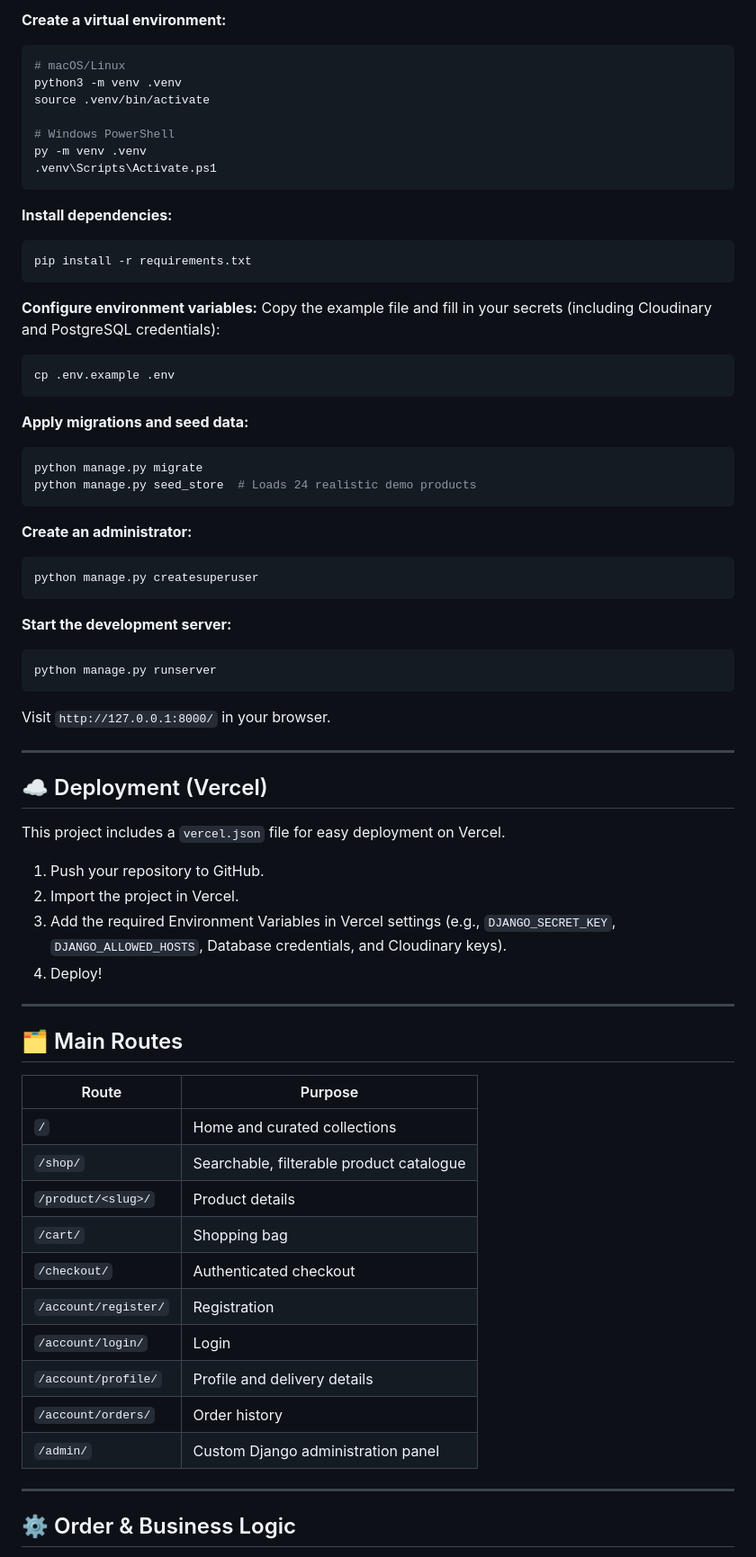
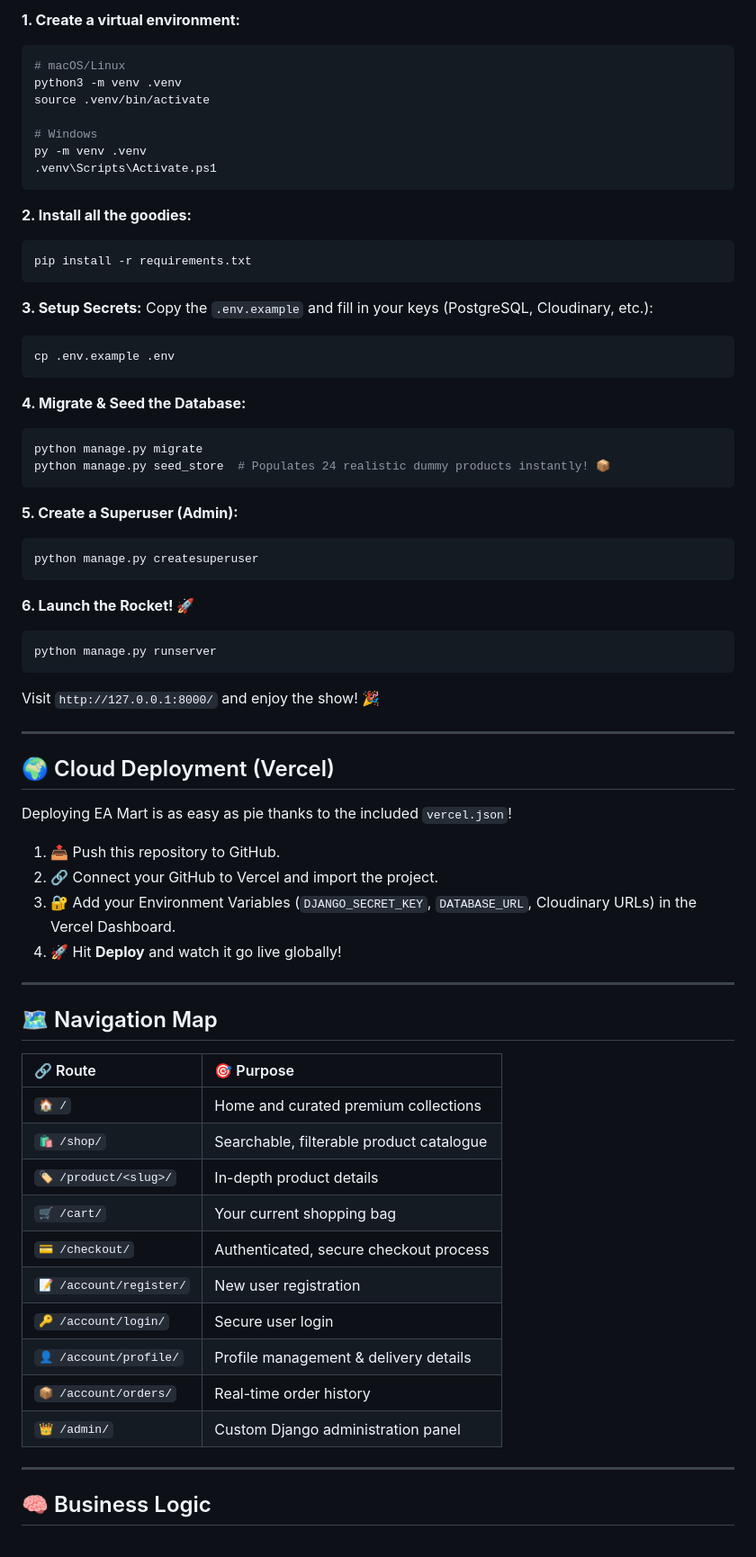
Before and after one commit to ea-arnob-07/CodeAlpha_EA-Mart, a Markdown page: README.md, the part around the change printed below. Shown: that part at 90% size. GitHub-like rendering.

````diff
--- a/README.md
+++ b/README.md
@@ -42,72 +66,72 @@ If you prefer running it without Docker:
 
-**Create a virtual environment:**
+**1. Create a virtual environment:**
 ```bash
 # macOS/Linux
 python3 -m venv .venv
 source .venv/bin/activate
 
-# Windows PowerShell
+# Windows
 py -m venv .venv
 .venv\Scripts\Activate.ps1
 ```
 
-**Install dependencies:**
+**2. Install all the goodies:**
 ```bash
 pip install -r requirements.txt
 ```
 
-**Configure environment variables:**
-Copy the example file and fill in your secrets (including Cloudinary and PostgreSQL credentials):
+**3. Setup Secrets:**
+Copy the `.env.example` and fill in your keys (PostgreSQL, Cloudinary, etc.):
 ```bash
 cp .env.example .env
 ```
 
-**Apply migrations and seed data:**
+**4. Migrate & Seed the Database:**
 ```bash
 python manage.py migrate
-python manage.py seed_store  # Loads 24 realistic demo products
+python manage.py seed_store  # Populates 24 realistic dummy products instantly! 📦
 ```
 
-**Create an administrator:**
+**5. Create a Superuser (Admin):**
 ```bash
 python manage.py createsuperuser
 ```
 
-**Start the development server:**
+**6. Launch the Rocket! 🚀**
 ```bash
 python manage.py runserver
 ```
-Visit `http://127.0.0.1:8000/` in your browser.
+Visit `http://127.0.0.1:8000/` and enjoy the show! 🎉
 
 ---
 
-## ☁️ Deployment (Vercel)
+## 🌍 Cloud Deployment (Vercel)
 
-This project includes a `vercel.json` file for easy deployment on Vercel.
+Deploying EA Mart is as easy as pie thanks to the included `vercel.json`!
 
-1. Push your repository to GitHub.
-2. Import the project in Vercel.
-3. Add the required Environment Variables in Vercel settings (e.g., `DJANGO_SECRET_KEY`, `DJANGO_ALLOWED_HOSTS`, Database credentials, and Cloudinary keys).
-4. Deploy!
+1. 📤 Push this repository to GitHub.
+2. 🔗 Connect your GitHub to Vercel and import the project.
+3. 🔐 Add your Environment Variables (`DJANGO_SECRET_KEY`, `DATABASE_URL`, Cloudinary URLs) in the Vercel Dashboard.
+4. 🚀 Hit **Deploy** and watch it go live globally!
 
 ---
 
-## 🗂️ Main Routes
+## 🗺️ Navigation Map
 
-| Route | Purpose |
-| --- | --- |
-| `/` | Home and curated collections |
-| `/shop/` | Searchable, filterable product catalogue |
-| `/product/<slug>/` | Product details |
-| `/cart/` | Shopping bag |
-| `/checkout/` | Authenticated checkout |
-| `/account/register/` | Registration |
-| `/account/login/` | Login |
-| `/account/profile/` | Profile and delivery details |
-| `/account/orders/` | Order history |
-| `/admin/` | Custom Django administration panel |
+| 🔗 Route | 🎯 Purpose |
+| :--- | :--- |
+| `🏠 /` | Home and curated premium collections |
+| `🛍️ /shop/` | Searchable, filterable product catalogue |
+| `🏷️ /product/<slug>/` | In-depth product details |
+| `🛒 /cart/` | Your current shopping bag |
+| `💳 /checkout/` | Authenticated, secure checkout process |
+| `📝 /account/register/` | New user registration |
+| `🔑 /account/login/` | Secure user login |
+| `👤 /account/profile/` | Profile management & delivery details |
+| `📦 /account/orders/` | Real-time order history |
+| `👑 /admin/` | Custom Django administration panel |
 
 ---
 
-## ⚙️ Order & Business Logic
+## 🧠 Business Logic
 
````
Also changed, not shown: other parts of README.md (+55 -29 lines), logo.png (added).
